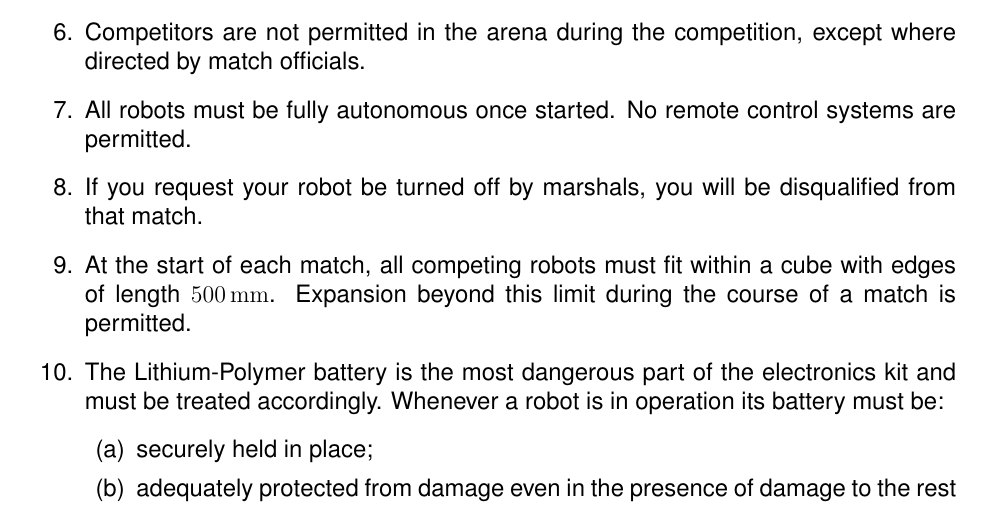
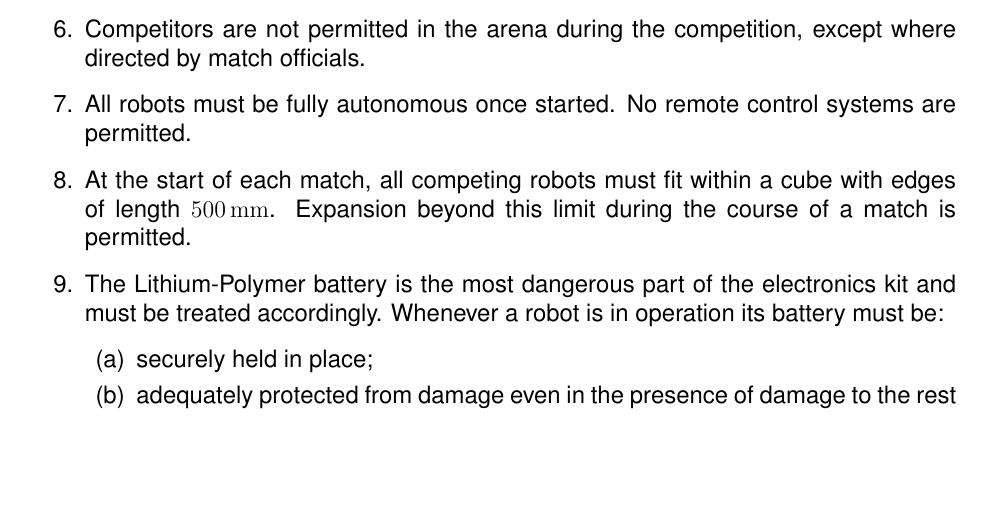
Before and after one commit to sourcebots/smallpeice-rules, a LaTeX document (rules.tex, which reads regulations.tex): part of page 5 of 9 before the commit and part of page 5 of 8 after it, cut so that both start at the same text, the shorter picture padded with empty space. Compiled offline with pdfLaTeX.

Commit message:
Remove rule about disqualification when requesting robot be turned off

```diff
--- a/regulations.tex
+++ b/regulations.tex
@@ -27,8 +27,6 @@
       except where directed by match officials.
 \item All robots must be fully autonomous once started. No remote control
       systems are permitted.
-\item If you request your robot be turned off by marshals, you will be
-      disqualified from that match.
 \item At the start of each match, all competing robots must fit within a cube
       with edges of length \SI{500}{mm}. Expansion beyond this limit during the
       course of a match is permitted.
```
